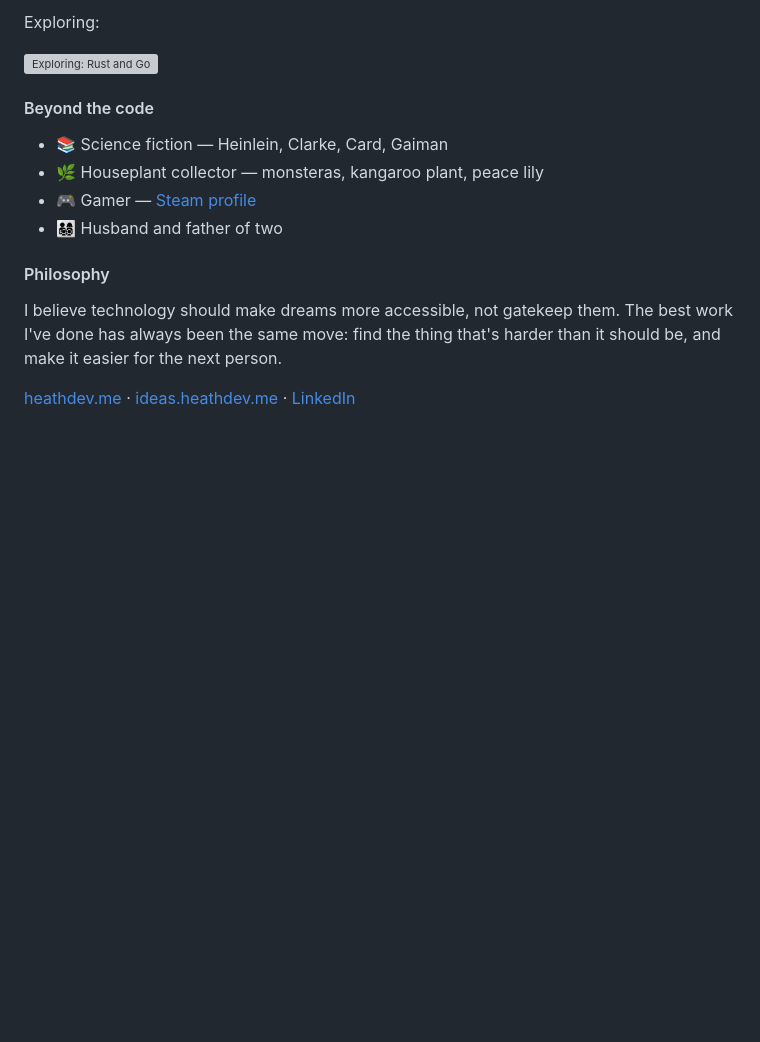
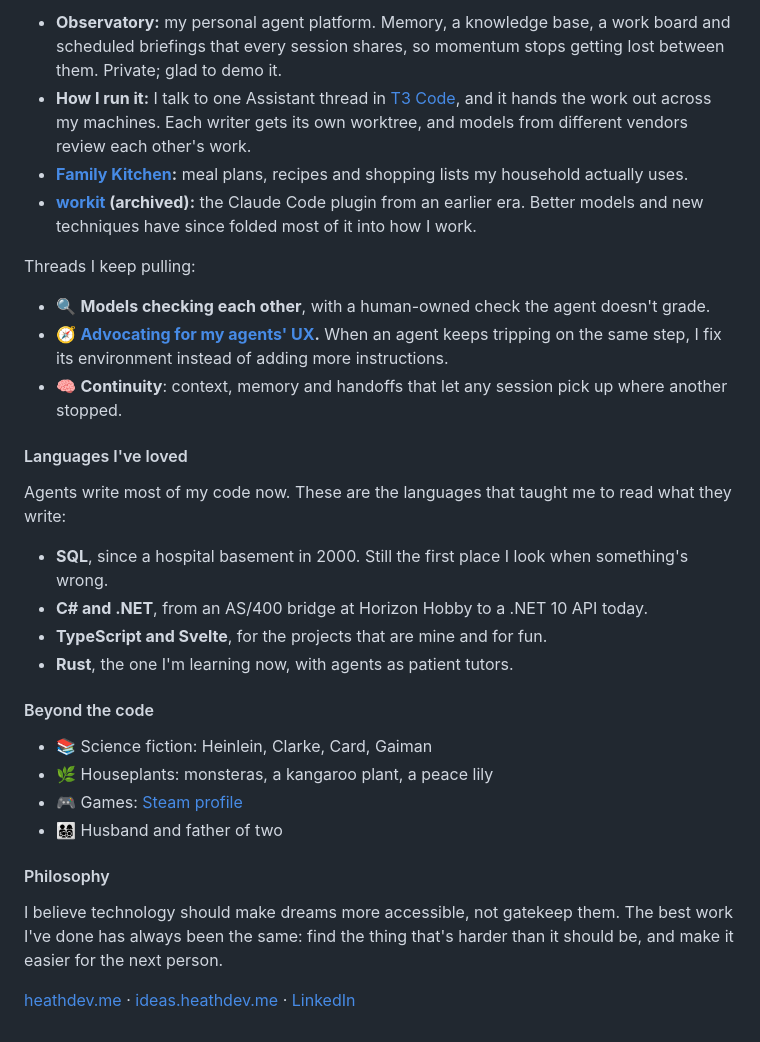
Before and after one commit to sirmaelstrom/sirmaelstrom, a Markdown page: README.md, the part around one of its changes. Drawn GitHub-style; blank space fills up the shorter version; grey boxes are pictures that could not be loaded.

```diff
--- a/README.md
+++ b/README.md
@@ -36,21 +32,33 @@ Some current threads:
 
-Exploring:
+- **Observatory:** my personal agent platform. Memory, a knowledge base, a work board and scheduled briefings that every session shares, so momentum stops getting lost between them. Private; glad to demo it.
+- **How I run it:** I talk to one Assistant thread in [T3 Code](https://t3.codes), and it hands the work out across my machines. Each writer gets its own worktree, and models from different vendors review each other's work.
+- **[Family Kitchen](https://github.com/sirmaelstrom/family-coordination-app):** meal plans, recipes and shopping lists my household actually uses.
+- **[workit](https://github.com/sirmaelstrom/workit) (archived):** the Claude Code plugin from an earlier era. Better models and new techniques have since folded most of it into how I work.
 
-<p align="left">
-  <a href="https://skillicons.dev">
-    <img src="https://skillicons.dev/icons?i=rust,go" alt="Exploring: Rust and Go" />
-  </a>
-</p>
+Threads I keep pulling:
+
+- 🔍 **Models checking each other**, with a human-owned check the agent doesn't grade.
+- 🧭 **[Advocating for my agents' UX](https://ideas.heathdev.me/ideas/be-the-advocate-for-your-agents-ux).** When an agent keeps tripping on the same step, I fix its environment instead of adding more instructions.
+- 🧠 **Continuity**: context, memory and handoffs that let any session pick up where another stopped.
+
+#### Languages I've loved
+
+Agents write most of my code now. These are the languages that taught me to read what they write:
+
+- **SQL**, since a hospital basement in 2000. Still the first place I look when something's wrong.
+- **C# and .NET**, from an AS/400 bridge at Horizon Hobby to a .NET 10 API today.
+- **TypeScript and Svelte**, for the projects that are mine and for fun.
+- **Rust**, the one I'm learning now, with agents as patient tutors.
 
 #### Beyond the code
 
-- 📚 Science fiction — Heinlein, Clarke, Card, Gaiman
-- 🌿 Houseplant collector — monsteras, kangaroo plant, peace lily
-- 🎮 Gamer — [Steam profile](https://steamcommunity.com/id/senorMaelstrom/)
+- 📚 Science fiction: Heinlein, Clarke, Card, Gaiman
+- 🌿 Houseplants: monsteras, a kangaroo plant, a peace lily
+- 🎮 Games: [Steam profile](https://steamcommunity.com/id/senorMaelstrom/)
 - 👨‍👩‍👧‍👦 Husband and father of two
 
 #### Philosophy
 
-I believe technology should make dreams more accessible, not gatekeep them. The best work I've done has always been the same move: find the thing that's harder than it should be, and make it easier for the next person.
+I believe technology should make dreams more accessible, not gatekeep them. The best work I've done has always been the same: find the thing that's harder than it should be, and make it easier for the next person.
 
 [heathdev.me](https://heathdev.me/) · [ideas.heathdev.me](https://ideas.heathdev.me/) · [LinkedIn](https://www.linkedin.com/in/justinheath)
```
Also changed, not shown: other parts of README.md (+18 -22 lines), images/green-wall.png (added), images/parallel-fleet.png (added).
